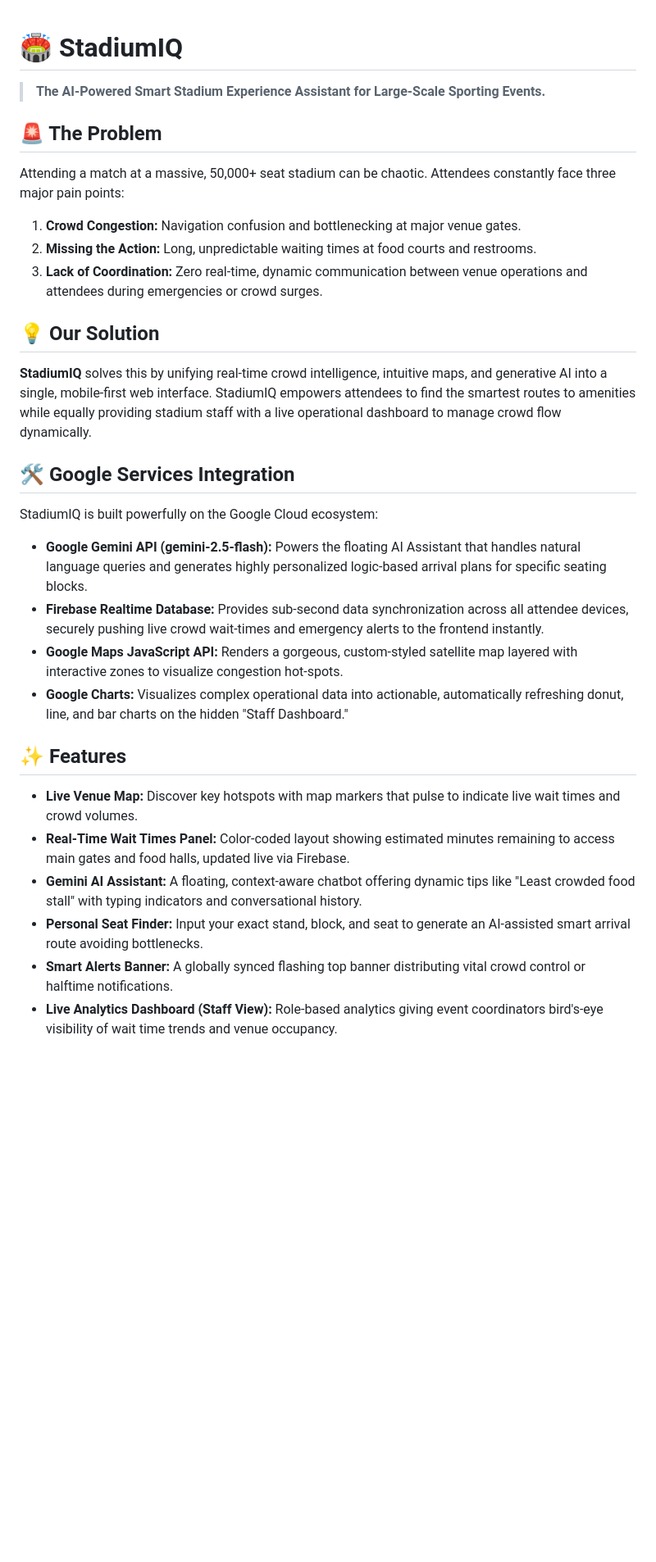
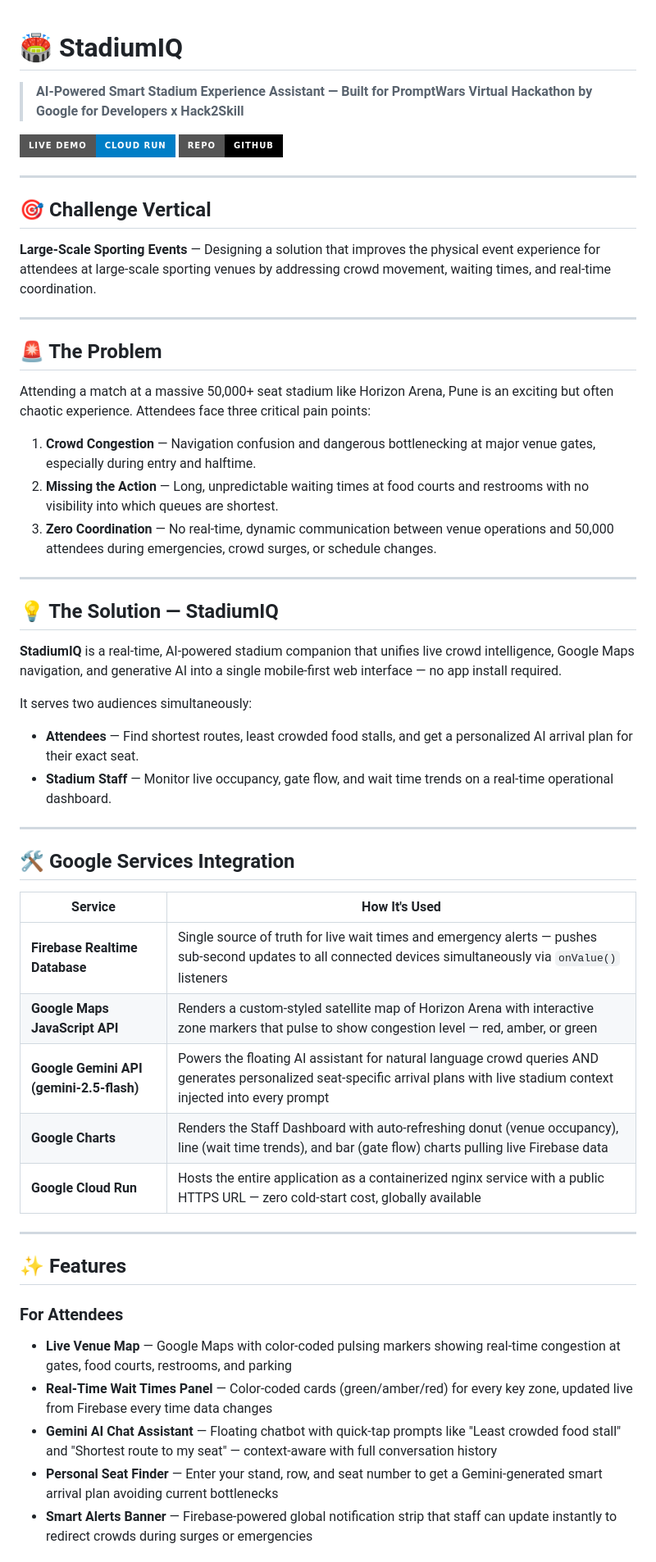
Before and after one commit to Tanmay-Dalvi/google_prompt_wars, a Markdown page: README.md, the part around one of its changes. Shown at 82% size. GitHub-like rendering; badges without logos; blank space fills up the shorter version.

```diff
--- a/README.md
+++ b/README.md
@@ -1,27 +1,70 @@
 # 🏟️ StadiumIQ
+> **AI-Powered Smart Stadium Experience Assistant — Built for PromptWars Virtual Hackathon by Google for Developers x Hack2Skill**
 
-> **The AI-Powered Smart Stadium Experience Assistant for Large-Scale Sporting Events.**
+[![Live Demo](https://img.shields.io/badge/Live%20Demo-Cloud%20Run-blue?style=for-the-badge&logo=google-cloud)](https://stadiumiq-1056518431797.asia-south1.run.app/)
+[![GitHub](https://img.shields.io/badge/Repo-GitHub-black?style=for-the-badge&logo=github)](https://github.com/Tanmay-Dalvi/google_prompt_wars)
+
+---
+
+## 🎯 Challenge Vertical
+**Large-Scale Sporting Events** — Designing a solution that improves the
+physical event experience for attendees at large-scale sporting venues by
+addressing crowd movement, waiting times, and real-time coordination.
+
+---
 
 ## 🚨 The Problem
-Attending a match at a massive, 50,000+ seat stadium can be chaotic. Attendees constantly face three major pain points:
-1. **Crowd Congestion:** Navigation confusion and bottlenecking at major venue gates.
-2. **Missing the Action:** Long, unpredictable waiting times at food courts and restrooms.
-3. **Lack of Coordination:** Zero real-time, dynamic communication between venue operations and attendees during emergencies or crowd surges.
+Attending a match at a massive 50,000+ seat stadium like Horizon Arena,
+Pune is an exciting but often chaotic experience. Attendees face three
+critical pain points:
 
-## 💡 Our Solution
-**StadiumIQ** solves this by unifying real-time crowd intelligence, intuitive maps, and generative AI into a single, mobile-first web interface. StadiumIQ empowers attendees to find the smartest routes to amenities while equally providing stadium staff with a live operational dashboard to manage crowd flow dynamically.
+1. **Crowd Congestion** — Navigation confusion and dangerous bottlenecking
+   at major venue gates, especially during entry and halftime.
+2. **Missing the Action** — Long, unpredictable waiting times at food
+   courts and restrooms with no visibility into which queues are shortest.
+3. **Zero Coordination** — No real-time, dynamic communication between
+   venue operations and 50,000 attendees during emergencies, crowd surges,
+   or schedule changes.
+
+---
+
+## 💡 The Solution — StadiumIQ
+**StadiumIQ** is a real-time, AI-powered stadium companion that unifies
+live crowd intelligence, Google Maps navigation, and generative AI into a
+single mobile-first web interface — no app install required.
+
+It serves two audiences simultaneously:
+- **Attendees** — Find shortest routes, least crowded food stalls, and
+  get a personalized AI arrival plan for their exact seat.
+- **Stadium Staff** — Monitor live occupancy, gate flow, and wait time
+  trends on a real-time operational dashboard.
+
+---
 
 ## 🛠️ Google Services Integration
-StadiumIQ is built powerfully on the Google Cloud ecosystem:
-- **Google Gemini API (gemini-2.5-flash):** Powers the floating AI Assistant that handles natural language queries and generates highly personalized logic-based arrival plans for specific seating blocks.
-- **Firebase Realtime Database:** Provides sub-second data synchronization across all attendee devices, securely pushing live crowd wait-times and emergency alerts to the frontend instantly.
-- **Google Maps JavaScript API:** Renders a gorgeous, custom-styled satellite map layered with interactive zones to visualize congestion hot-spots.
-- **Google Charts:** Visualizes complex operational data into actionable, automatically refreshing donut, line, and bar charts on the hidden "Staff Dashboard."
+
+| Service | How It's Used |
+|---|---|
+| **Firebase Realtime Database** | Single source of truth for live wait times and emergency alerts — pushes sub-second updates to all connected devices simultaneously via `onValue()` listeners |
+| **Google Maps JavaScript API** | Renders a custom-styled satellite map of Horizon Arena with interactive zone markers that pulse to show congestion level — red, amber, or green |
+| **Google Gemini API (gemini-2.5-flash)** | Powers the floating AI assistant for natural language crowd queries AND generates personalized seat-specific arrival plans with live stadium context injected into every prompt |
+| **Google Charts** | Renders the Staff Dashboard with auto-refreshing donut (venue occupancy), line (wait time trends), and bar (gate flow) charts pulling live Firebase data |
+| **Google Cloud Run** | Hosts the entire application as a containerized nginx service with a public HTTPS URL — zero cold-start cost, globally available |
+
+---
 
 ## ✨ Features
-- **Live Venue Map:** Discover key hotspots with map markers that pulse to indicate live wait times and crowd volumes.
-- **Real-Time Wait Times Panel:** Color-coded layout showing estimated minutes remaining to access main gates and food halls, updated live via Firebase.
-- **Gemini AI Assistant:** A floating, context-aware chatbot offering dynamic tips like "Least crowded food stall" with typing indicators and conversational history.
-- **Personal Seat Finder:** Input your exact stand, block, and seat to generate an AI-assisted smart arrival route avoiding bottlenecks.
-- **Smart Alerts Banner:** A globally synced flashing top banner distributing vital crowd control or halftime notifications.
-- **Live Analytics Dashboard (Staff View):** Role-based analytics giving event coordinators bird's-eye visibility of wait time trends and venue occupancy.
+
+### For Attendees
+- **Live Venue Map** — Google Maps with color-coded pulsing markers showing
+  real-time congestion at gates, food courts, restrooms, and parking
+- **Real-Time Wait Times Panel** — Color-coded cards (green/amber/red) for
+  every key zone, updated live from Firebase every time data changes
+- **Gemini AI Chat Assistant** — Floating chatbot with quick-tap prompts
+  like "Least crowded food stall" and "Shortest route to my seat" —
+  context-aware with full conversation history
+- **Personal Seat Finder** — Enter your stand, row, and seat number to get
+  a Gemini-generated smart arrival plan avoiding current bottlenecks
+- **Smart Alerts Banner** — Firebase-powered global notification strip that
+  staff can update instantly to redirect crowds during surges or emergencies
+
```
Also changed, not shown: other parts of README.md (+74 -18 lines).
